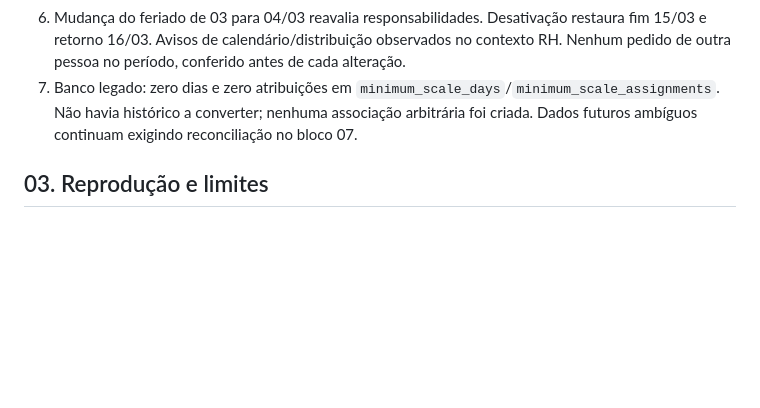
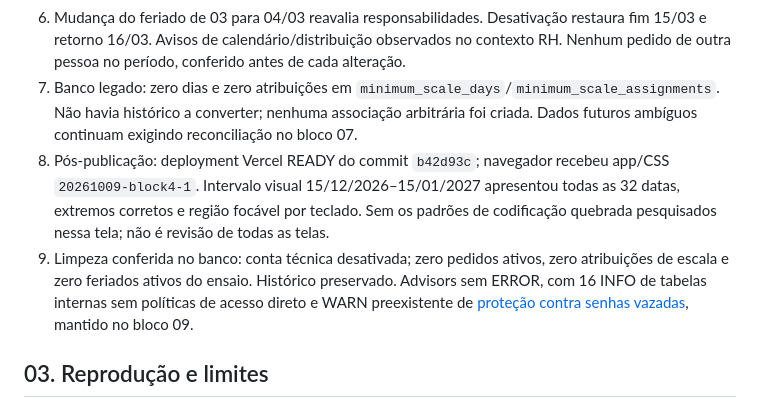
Before and after one commit to GuiPaicheco/SGF, a Markdown page: docs/VALIDACAO_BLOCO_04.md, the part around the change. Rendered like a GitHub page; blank space fills up the shorter version.

Commit message:
docs: record published calendar verification and fixture closure

```diff
--- a/docs/VALIDACAO_BLOCO_04.md
+++ b/docs/VALIDACAO_BLOCO_04.md
@@ -21,6 +21,8 @@ Data: 09/10/2026. Ambiente: piloto compartilhado, sem aceite institucional.
 5. Feriado sintético por API, acompanhado na interface: pedido de dez dias úteis mantém início 02/03/2027, fim muda de 15 para 16/03 e retorno de 16 para 17/03. Dia novo exige indicação explícita; RH do CNES A só pode escolher A. Atribuição pela tela elimina a pendência, sem aprovação automática.
 6. Mudança do feriado de 03 para 04/03 reavalia responsabilidades. Desativação restaura fim 15/03 e retorno 16/03. Avisos de calendário/distribuição observados no contexto RH. Nenhum pedido de outra pessoa no período, conferido antes de cada alteração.
 7. Banco legado: zero dias e zero atribuições em `minimum_scale_days`/`minimum_scale_assignments`. Não havia histórico a converter; nenhuma associação arbitrária foi criada. Dados futuros ambíguos continuam exigindo reconciliação no bloco 07.
+8. Pós-publicação: deployment Vercel READY do commit `b42d93c`; navegador recebeu app/CSS `20261009-block4-1`. Intervalo visual 15/12/2026–15/01/2027 apresentou todas as 32 datas, extremos corretos e região focável por teclado. Sem os padrões de codificação quebrada pesquisados nessa tela; não é revisão de todas as telas.
+9. Limpeza conferida no banco: conta técnica desativada; zero pedidos ativos, zero atribuições de escala e zero feriados ativos do ensaio. Histórico preservado. Advisors sem ERROR, com 16 INFO de tabelas internas sem políticas de acesso direto e WARN preexistente de [proteção contra senhas vazadas](https://supabase.com/docs/guides/auth/password-security#password-strength-and-leaked-password-protection), mantido no bloco 09.
 
 ## 03. Reprodução e limites
 
```
